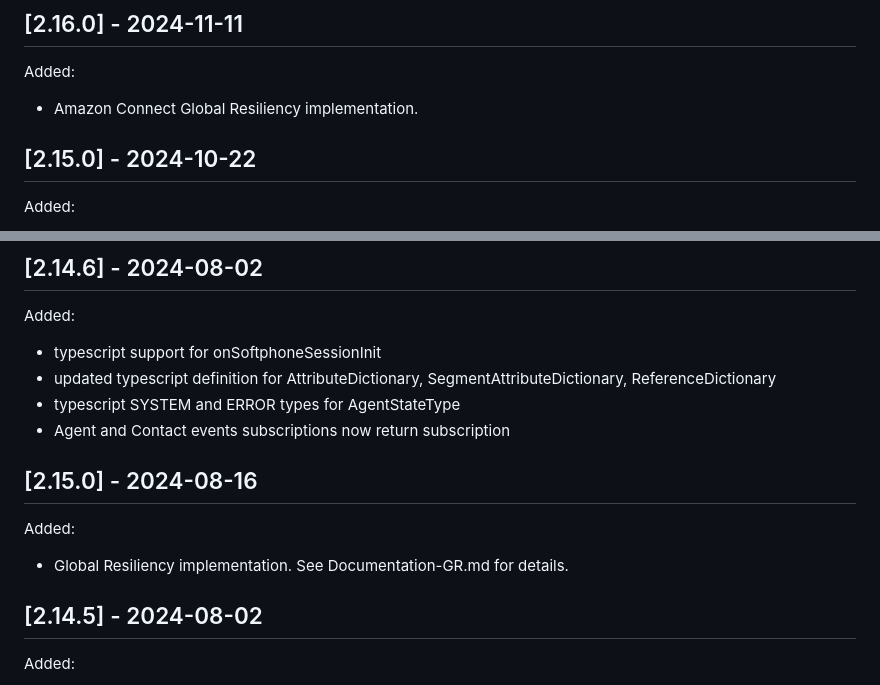
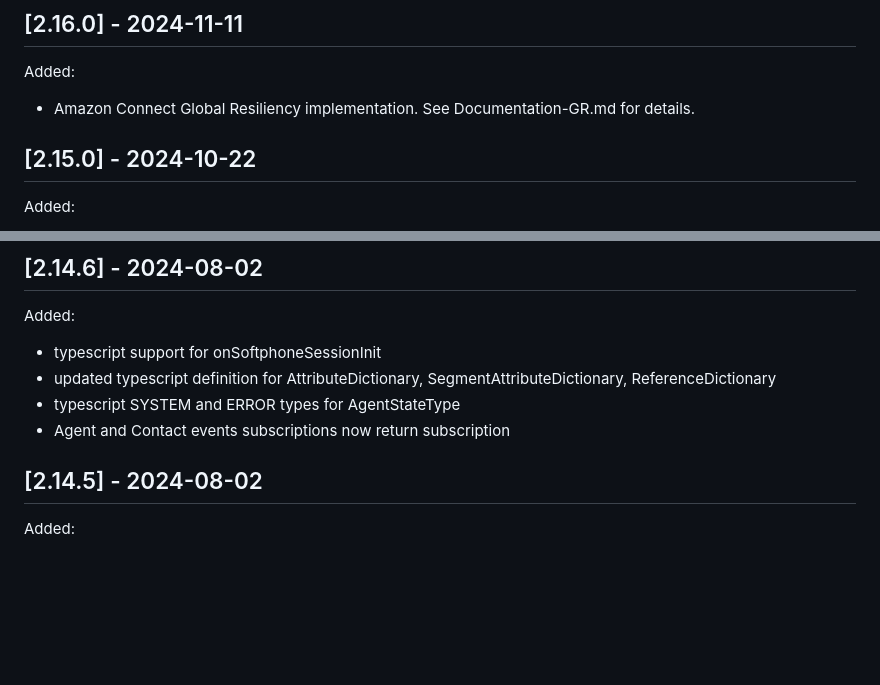
Before and after one commit to amazon-connect/amazon-connect-streams, a Markdown page: CHANGELOG.md, 2 parts joined by grey strips. Drawn GitHub-style; blank space fills up the shorter version.

Commit message:
Update changelog

```diff
--- a/CHANGELOG.md
+++ b/CHANGELOG.md
@@ -1,8 +1,7 @@
 # CHANGELOG.md
 ## [2.16.0] - 2024-11-11
 Added:
-- Amazon Connect Global Resiliency implementation.
-
+- Amazon Connect Global Resiliency implementation. See Documentation-GR.md for details.
 
 ## [2.15.0] - 2024-10-22
 Added:
@@ -15,10 +14,6 @@ Added:
 - updated typescript definition for AttributeDictionary, SegmentAttributeDictionary, ReferenceDictionary
 - typescript SYSTEM and ERROR types for AgentStateType
 - Agent and Contact events subscriptions now return subscription
-
-## [2.15.0] - 2024-08-16
-Added:
-- Global Resiliency implementation. See Documentation-GR.md for details.
 
 ## [2.14.5] - 2024-08-02
 Added:
```
